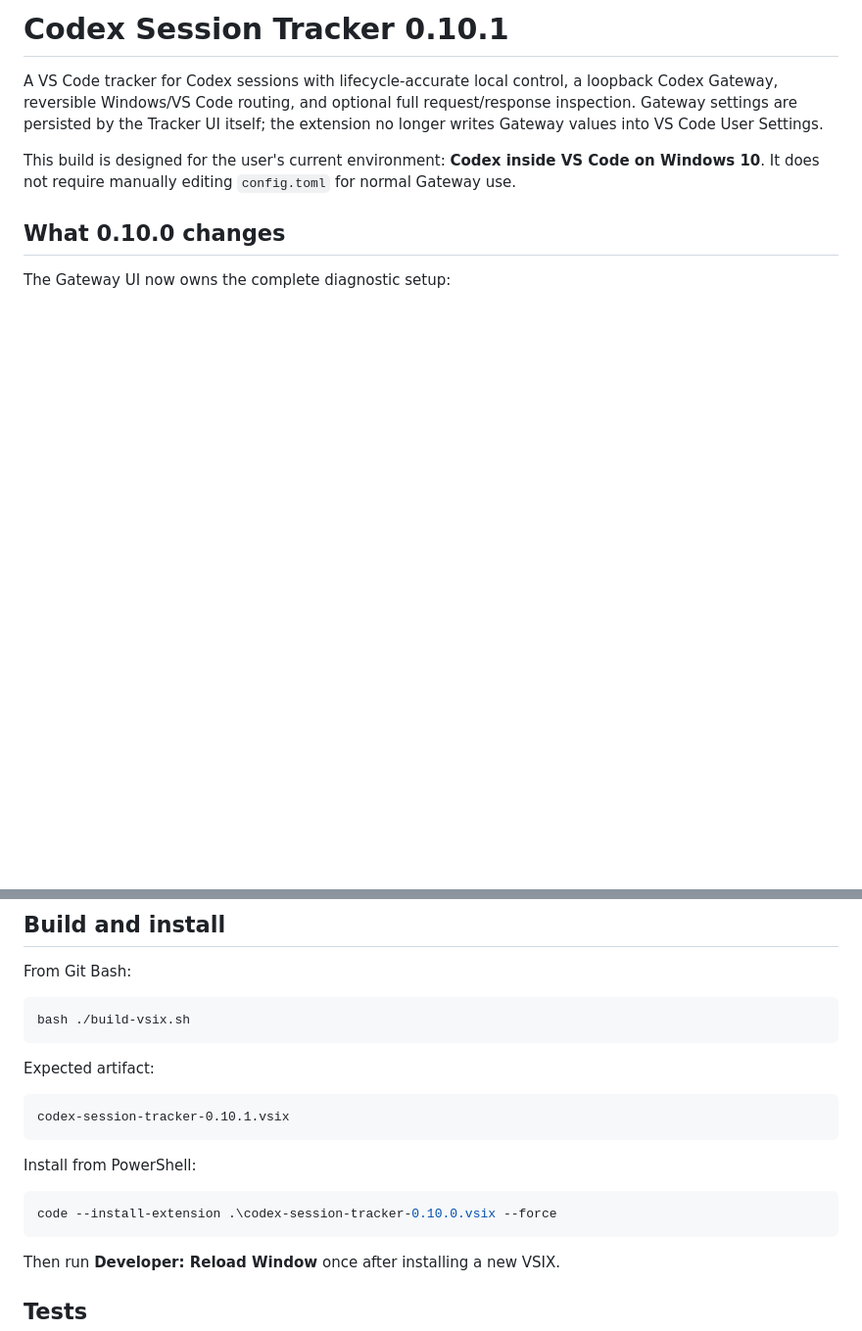
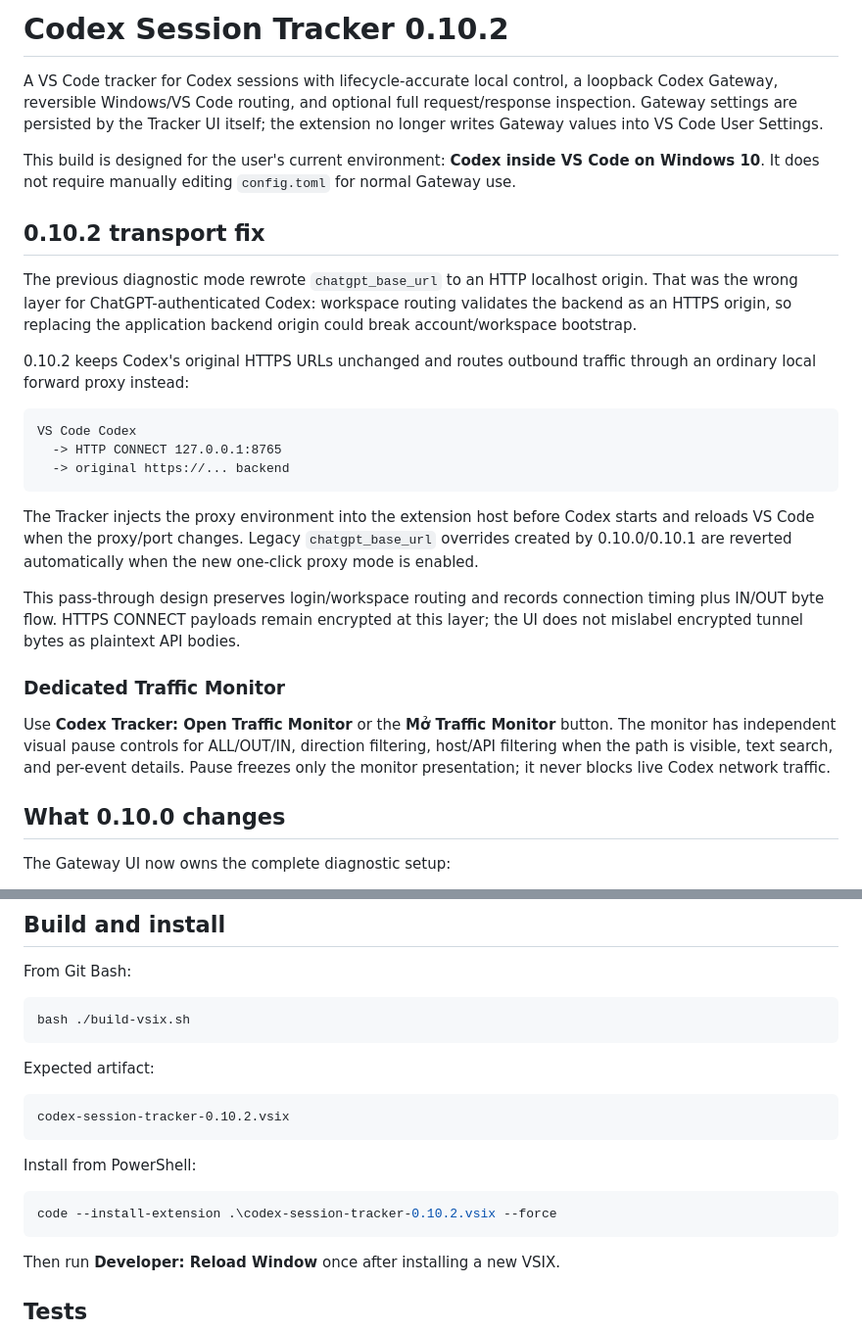
Before and after one commit to dienhosp3/codex-session-tracker, a Markdown page: README.md, 2 parts joined by grey strips. Shown at 98% size. Rendered like a GitHub page; blank space fills up the shorter version.

Commit message:
docs: explain origin-preserving forward proxy and traffic monitor

````diff
--- a/README.md
+++ b/README.md
@@ -1,8 +1,30 @@
-# Codex Session Tracker 0.10.1
+# Codex Session Tracker 0.10.2
 
 A VS Code tracker for Codex sessions with lifecycle-accurate local control, a loopback Codex Gateway, reversible Windows/VS Code routing, and optional full request/response inspection. Gateway settings are persisted by the Tracker UI itself; the extension no longer writes Gateway values into VS Code User Settings.
 
 This build is designed for the user's current environment: **Codex inside VS Code on Windows 10**. It does not require manually editing `config.toml` for normal Gateway use.
+
+
+## 0.10.2 transport fix
+
+The previous diagnostic mode rewrote `chatgpt_base_url` to an HTTP localhost origin. That was the wrong layer for ChatGPT-authenticated Codex: workspace routing validates the backend as an HTTPS origin, so replacing the application backend origin could break account/workspace bootstrap.
+
+0.10.2 keeps Codex's original HTTPS URLs unchanged and routes outbound traffic through an ordinary local forward proxy instead:
+
+```text
+VS Code Codex
+  -> HTTP CONNECT 127.0.0.1:8765
+  -> original https://... backend
+```
+
+The Tracker injects the proxy environment into the extension host before Codex starts and reloads VS Code when the proxy/port changes. Legacy `chatgpt_base_url` overrides created by 0.10.0/0.10.1 are reverted automatically when the new one-click proxy mode is enabled.
+
+This pass-through design preserves login/workspace routing and records connection timing plus IN/OUT byte flow. HTTPS CONNECT payloads remain encrypted at this layer; the UI does not mislabel encrypted tunnel bytes as plaintext API bodies.
+
+### Dedicated Traffic Monitor
+
+Use **Codex Tracker: Open Traffic Monitor** or the **Mở Traffic Monitor** button. The monitor has independent visual pause controls for ALL/OUT/IN, direction filtering, host/API filtering when the path is visible, text search, and per-event details. Pause freezes only the monitor presentation; it never blocks live Codex network traffic.
+
 
 ## What 0.10.0 changes
 
@@ -231,13 +253,13 @@ bash ./build-vsix.sh
 Expected artifact:
 
 ```text
-codex-session-tracker-0.10.1.vsix
+codex-session-tracker-0.10.2.vsix
 ```
 
 Install from PowerShell:
 
 ```powershell
-code --install-extension .\codex-session-tracker-0.10.0.vsix --force
+code --install-extension .\codex-session-tracker-0.10.2.vsix --force
 ```
 
 Then run **Developer: Reload Window** once after installing a new VSIX.
````
